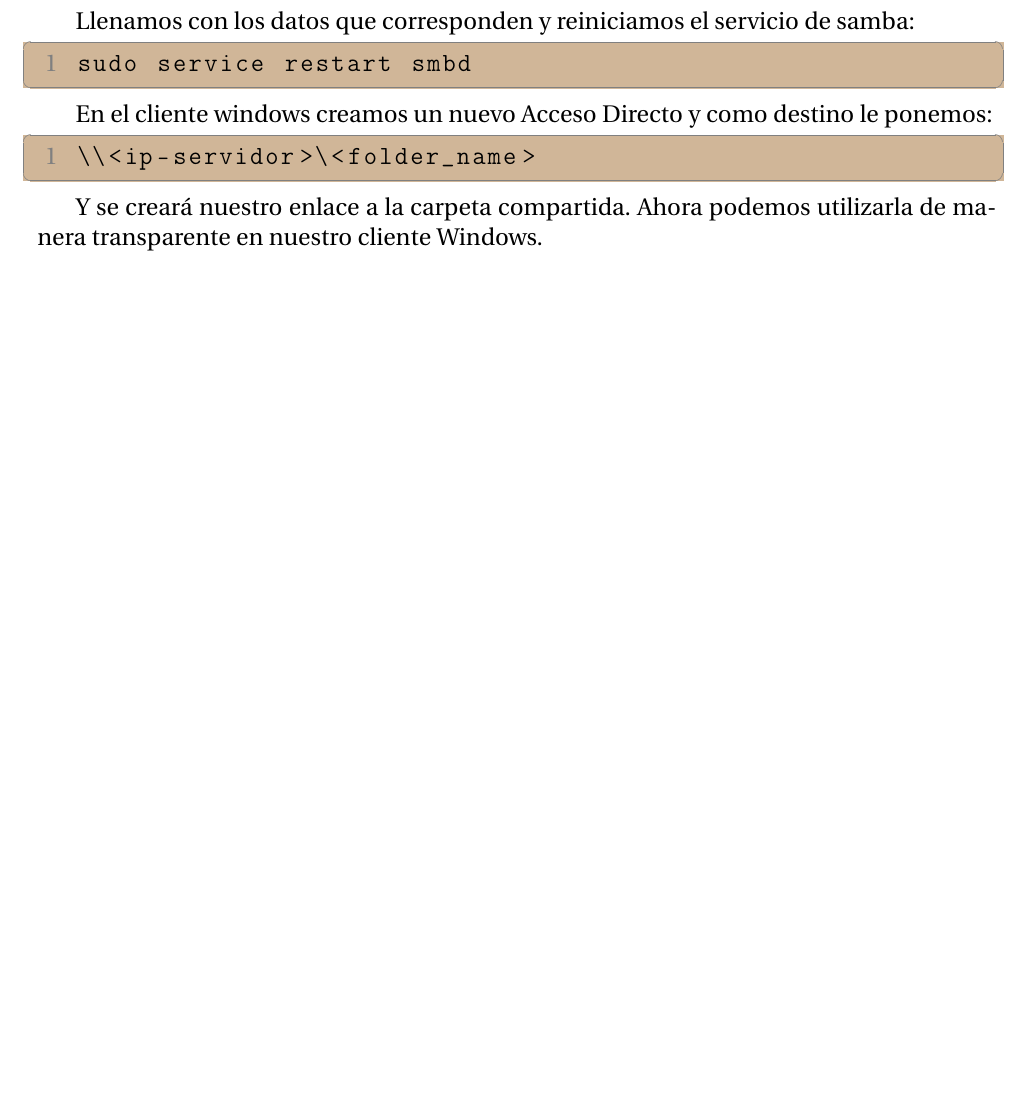
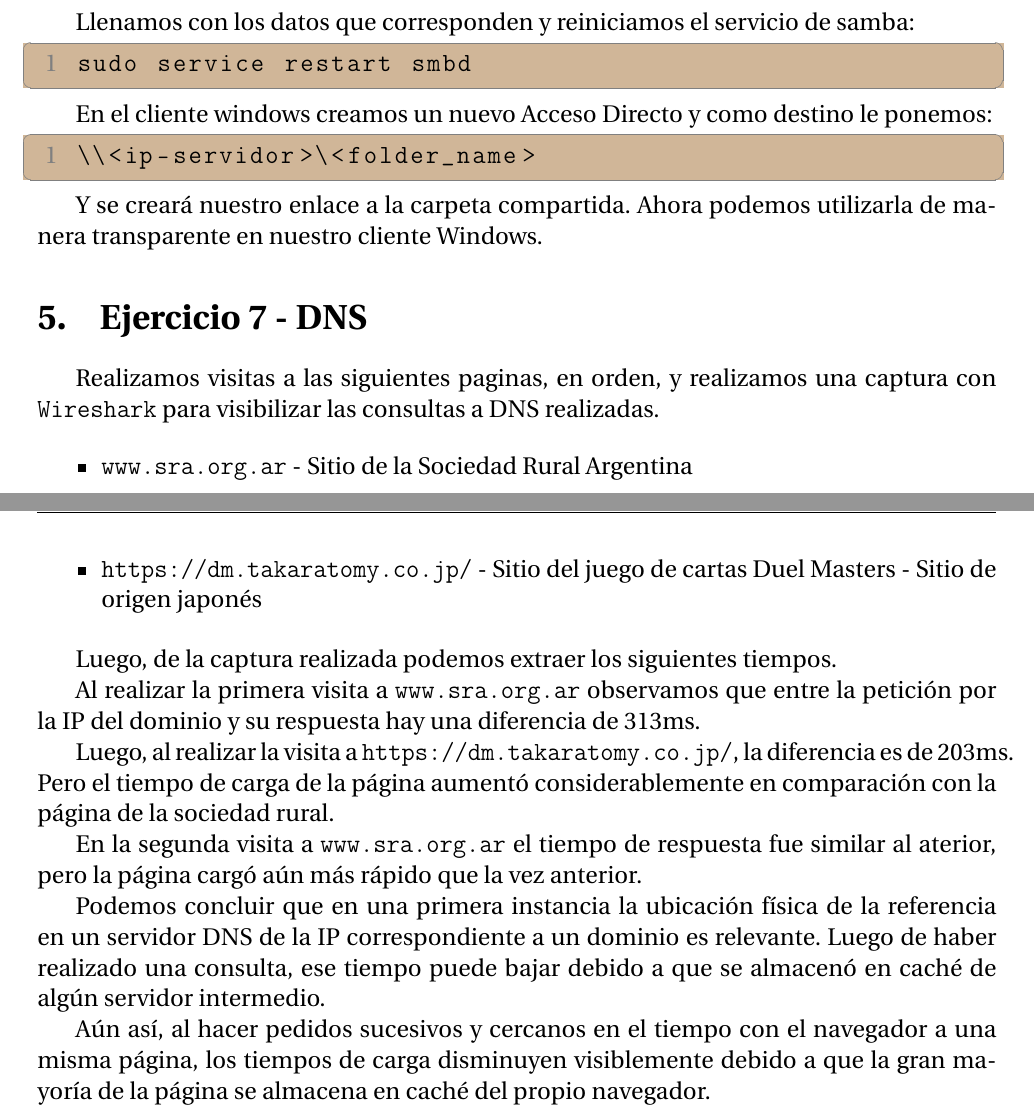
Before and after one commit to PaPablo/sd2018, a LaTeX document (tp3/informe/informe.tex): part of page 10 of 10 before the commit and two parts of pages 10 and 11 of 11 after it, the two joined at a grey line, cut so that both start at the same text, the shorter picture padded with empty space. Compiled offline with pdfLaTeX.

Commit message:
ej7 agregadado - DNS

```diff
--- a/tp3/informe/informe.tex
+++ b/tp3/informe/informe.tex
@@ -279,6 +279,26 @@ En el cliente windows creamos un nuevo Acceso Directo y como destino le ponemos:
 
 Y se creará nuestro enlace a la carpeta compartida. Ahora podemos utilizarla de manera transparente en nuestro cliente Windows.
 
+\section{Ejercicio 7 - DNS}
+
+Realizamos visitas a las siguientes paginas, en orden, y realizamos una captura con \texttt{Wireshark} para visibilizar las consultas a DNS realizadas.
+
+\begin{itemize}
+    \item \texttt{www.sra.org.ar} - Sitio de la Sociedad Rural Argentina
+    \item \texttt{https://dm.takaratomy.co.jp/} - Sitio del juego de cartas Duel Masters - Sitio de origen japonés
+\end{itemize}
+
+Luego, de la captura realizada podemos extraer los siguientes tiempos.
+
+Al realizar la primera visita a \texttt{www.sra.org.ar} observamos que entre la petición por la IP del dominio y su respuesta hay una diferencia de 313ms.
+
+Luego, al realizar la visita a \texttt{https://dm.takaratomy.co.jp/}, la diferencia es de 203ms. Pero el tiempo de carga de la página aumentó considerablemente en comparación con la página de la sociedad rural.
+
+En la segunda visita a \texttt{www.sra.org.ar} el tiempo de respuesta fue similar al aterior, pero la página cargó aún más rápido que la vez anterior.
+
+Podemos concluir que en una primera instancia la ubicación física de la referencia en un servidor DNS de la IP correspondiente a un dominio es relevante. Luego de haber realizado una consulta, ese tiempo puede bajar debido a que se almacenó en caché de algún servidor intermedio.
+
+Aún así, al hacer pedidos sucesivos y cercanos en el tiempo con el navegador a una misma página, los tiempos de carga disminuyen visiblemente debido a que la gran mayoría de la página se almacena en caché del propio navegador.
 %%%%%%%%%%%%%%%%%%%%%%%%%%%%%%%%%%%%%%%%%%%%
 % FIN DOCUMENTO, AHORA REFERENCIAS
 %%%%%%%%%%%%%%%%%%%%%%%%%%%%%%%%%%%%%%%%%%%%
```
